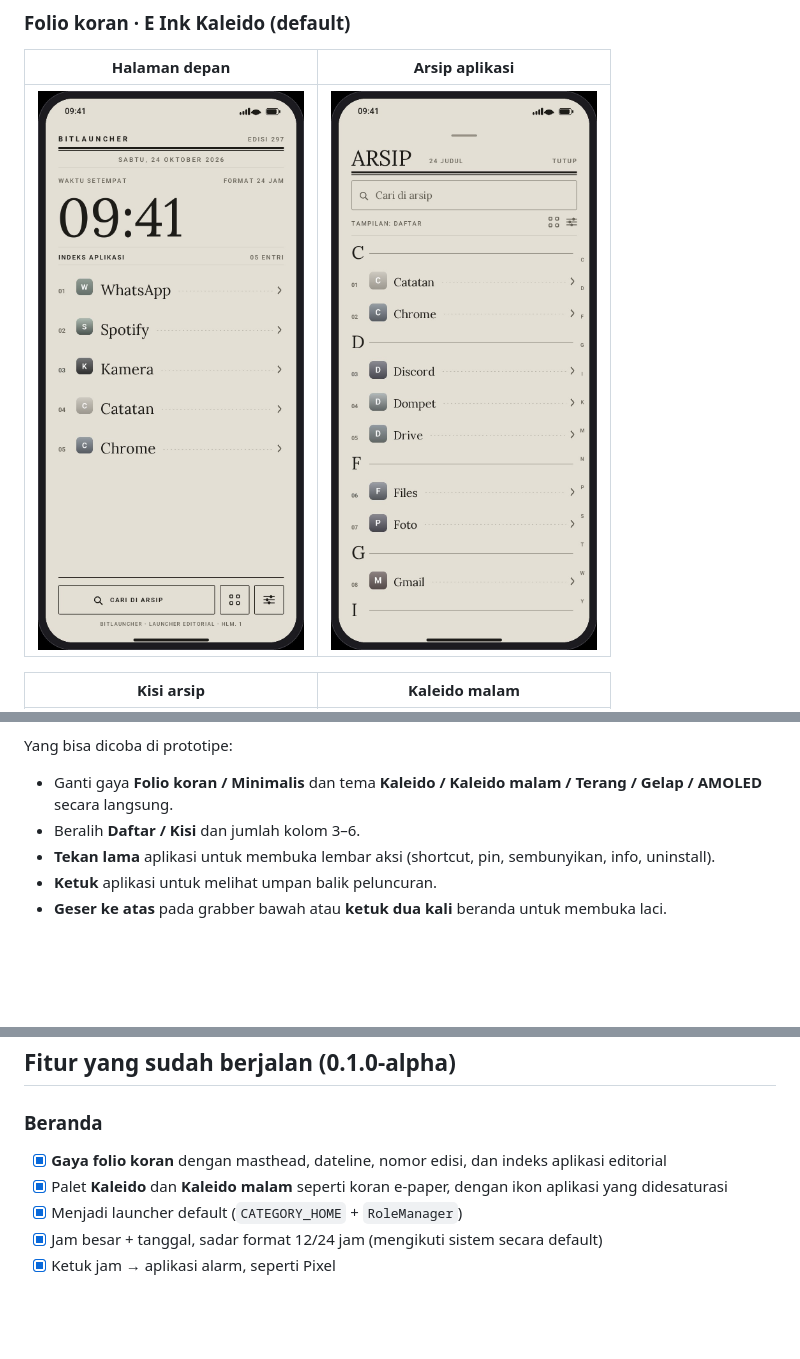
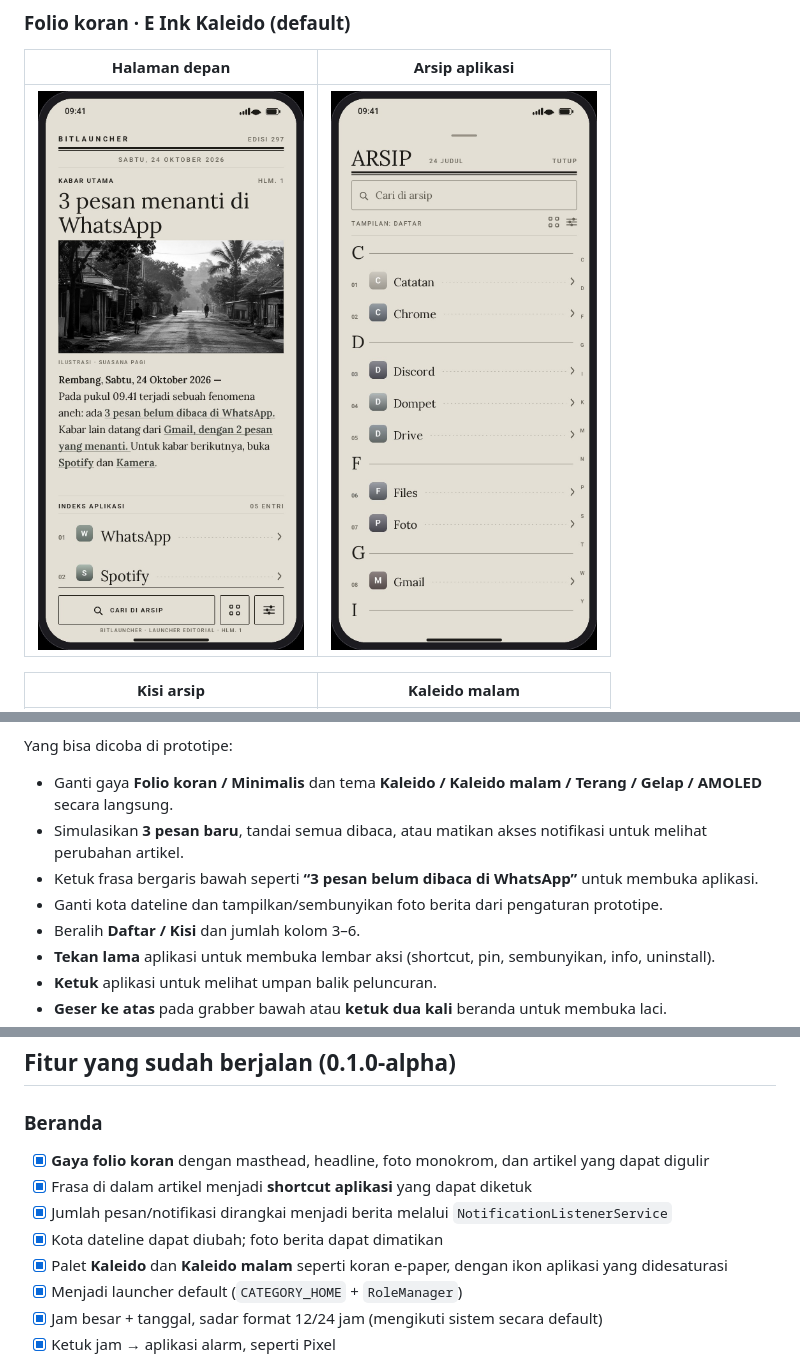
Before and after one commit to retrobit-dev/BitLauncher, a Markdown page: README.md, 3 parts joined by grey strips. Rendered like a GitHub page; pictures changed too: docs/preview-folio-home.jpg; blank space fills up the shorter version.

```diff
--- a/README.md
+++ b/README.md
@@ -52,6 +52,9 @@ Font disimpan satu kali di `preview/assets/fonts/` dan dipakai bersama oleh prev
 Yang bisa dicoba di prototipe:
 
 - Ganti gaya **Folio koran / Minimalis** dan tema **Kaleido / Kaleido malam / Terang / Gelap / AMOLED** secara langsung.
+- Simulasikan **3 pesan baru**, tandai semua dibaca, atau matikan akses notifikasi untuk melihat perubahan artikel.
+- Ketuk frasa bergaris bawah seperti **“3 pesan belum dibaca di WhatsApp”** untuk membuka aplikasi.
+- Ganti kota dateline dan tampilkan/sembunyikan foto berita dari pengaturan prototipe.
 - Beralih **Daftar / Kisi** dan jumlah kolom 3–6.
 - **Tekan lama** aplikasi untuk membuka lembar aksi (shortcut, pin, sembunyikan, info, uninstall).
 - **Ketuk** aplikasi untuk melihat umpan balik peluncuran.
@@ -79,7 +82,10 @@ Prinsipnya: **satu tangan, nol kebisingan.** Folio tampil seperti halaman depan
 ## Fitur yang sudah berjalan (0.1.0-alpha)
 
 ### Beranda
-- [x] **Gaya folio koran** dengan masthead, dateline, nomor edisi, dan indeks aplikasi editorial
+- [x] **Gaya folio koran** dengan masthead, headline, foto monokrom, dan artikel yang dapat digulir
+- [x] Frasa di dalam artikel menjadi **shortcut aplikasi** yang dapat diketuk
+- [x] Jumlah pesan/notifikasi dirangkai menjadi berita melalui `NotificationListenerService`
+- [x] Kota dateline dapat diubah; foto berita dapat dimatikan
 - [x] Palet **Kaleido** dan **Kaleido malam** seperti koran e-paper, dengan ikon aplikasi yang didesaturasi
 - [x] Menjadi launcher default (`CATEGORY_HOME` + `RoleManager`)
 - [x] Jam besar + tanggal, sadar format 12/24 jam (mengikuti sistem secara default)
```
Also changed, not shown: other parts of README.md (+4 -2 lines), docs/DESIGN.md (+17 -12 lines), docs/ROADMAP.md (+4 -3 lines), 2 other files.
